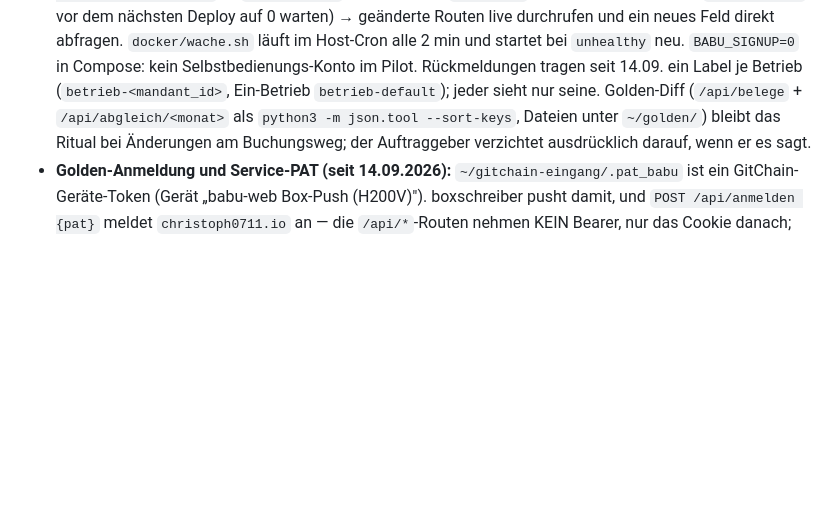
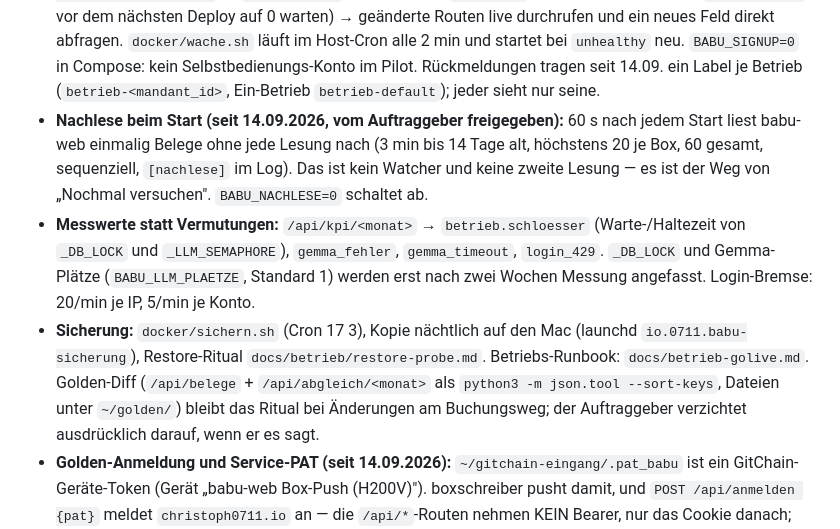
Before and after one commit to C-0711/babu, a Markdown page: CLAUDE.md, the part around the change. GitHub-like rendering; blank space fills up the shorter version.

Commit message:
CLAUDE.md: Nachlese beim Start, Messwerte, Sicherung und Runbook eingetragen
Co-Authored-By: Claude Fable 5.1 <noreply@anthropic.com>

```diff
--- a/CLAUDE.md
+++ b/CLAUDE.md
@@ -119,7 +119,20 @@ Lesung) — JS-Kommentare als `/* */`. Im Portal nie Namen in
   `unhealthy` neu. `BABU_SIGNUP=0` in Compose: kein Selbstbedienungs-Konto
   im Pilot. Rückmeldungen tragen seit 14.09. ein Label je Betrieb
   (`betrieb-<mandant_id>`, Ein-Betrieb `betrieb-default`); jeder sieht nur
-  seine. Golden-Diff (`/api/belege` + `/api/abgleich/<monat>`
+  seine.
+- **Nachlese beim Start (seit 14.09.2026, vom Auftraggeber freigegeben):**
+  60 s nach jedem Start liest babu-web einmalig Belege ohne jede Lesung
+  nach (3 min bis 14 Tage alt, höchstens 20 je Box, 60 gesamt, sequenziell,
+  `[nachlese]` im Log). Das ist kein Watcher und keine zweite Lesung — es
+  ist der Weg von „Nochmal versuchen". `BABU_NACHLESE=0` schaltet ab.
+- **Messwerte statt Vermutungen:** `/api/kpi/<monat>` → `betrieb.schloesser`
+  (Warte-/Haltezeit von `_DB_LOCK` und `_LLM_SEMAPHORE`), `gemma_fehler`,
+  `gemma_timeout`, `login_429`. `_DB_LOCK` und Gemma-Plätze
+  (`BABU_LLM_PLAETZE`, Standard 1) werden erst nach zwei Wochen Messung
+  angefasst. Login-Bremse: 20/min je IP, 5/min je Konto.
+- **Sicherung:** `docker/sichern.sh` (Cron 17 3), Kopie nächtlich auf den
+  Mac (launchd `io.0711.babu-sicherung`), Restore-Ritual
+  `docs/betrieb/restore-probe.md`. Betriebs-Runbook: `docs/betrieb-golive.md`. Golden-Diff (`/api/belege` + `/api/abgleich/<monat>`
   als `python3 -m json.tool --sort-keys`, Dateien unter `~/golden/`) bleibt
   das Ritual bei Änderungen am Buchungsweg; der Auftraggeber verzichtet
   ausdrücklich darauf, wenn er es sagt.
```
